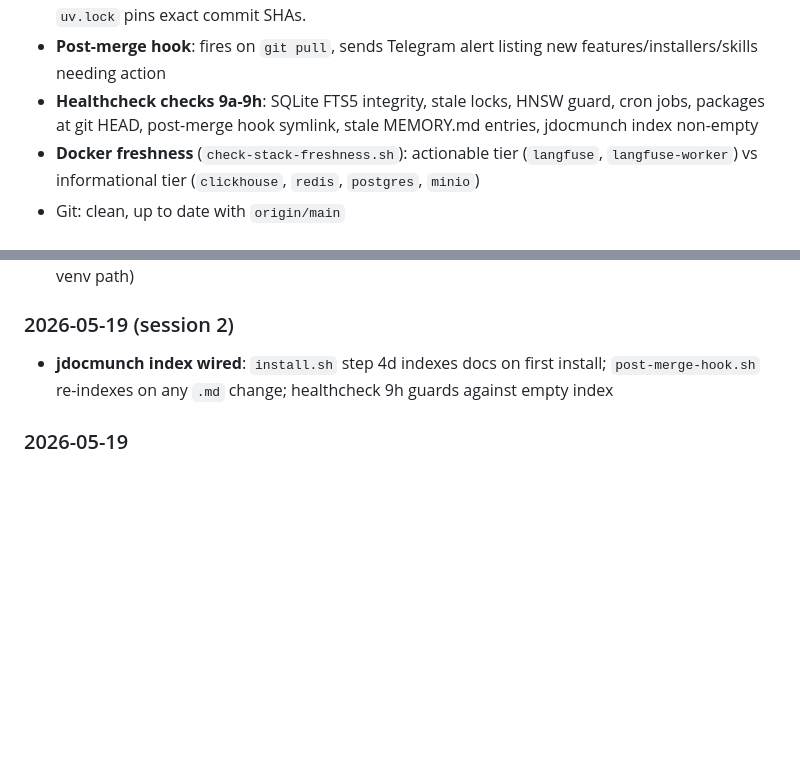
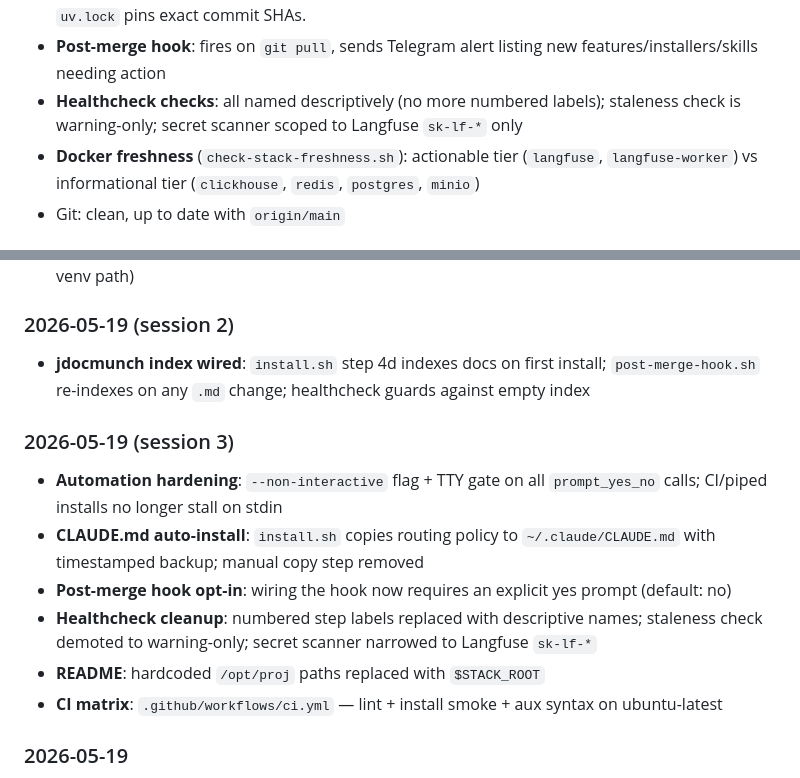
Before and after one commit to williamblair333/Uncle-J-s-Refinery, a Markdown page: HANDOFF.md, 2 parts joined by grey strips. Rendered like a GitHub page; blank space fills up the shorter version.

```diff
--- a/HANDOFF.md
+++ b/HANDOFF.md
@@ -25,7 +25,7 @@ Read this before touching anything. Work priorities are in order below.
 - **ClickHouse 24.8.14.39** — patched past CVE-2025-1385. Library bridge not running. No upgrade needed.
 - **Git-as-golden-reference**: all 4 packages (`jcodemunch`, `jdatamunch`, `jdocmunch`, `mempalace`) installed from GitHub SHA via `uv`, not PyPI. `pyproject.toml` uses `git+https://` sources; `uv.lock` pins exact commit SHAs.
 - **Post-merge hook**: fires on `git pull`, sends Telegram alert listing new features/installers/skills needing action
-- **Healthcheck checks 9a-9h**: SQLite FTS5 integrity, stale locks, HNSW guard, cron jobs, packages at git HEAD, post-merge hook symlink, stale MEMORY.md entries, jdocmunch index non-empty
+- **Healthcheck checks**: all named descriptively (no more numbered labels); staleness check is warning-only; secret scanner scoped to Langfuse `sk-lf-*` only
 - **Docker freshness** (`check-stack-freshness.sh`): actionable tier (`langfuse`, `langfuse-worker`) vs informational tier (`clickhouse`, `redis`, `postgres`, `minio`)
 - Git: clean, up to date with `origin/main`
 
@@ -47,7 +47,15 @@ All items from all previous HANDOFFs are resolved.
 - **mempalace-health.py**: portable shebang + self-re-exec (no longer hardcoded to this machine's venv path)
 
 ### 2026-05-19 (session 2)
-- **jdocmunch index wired**: `install.sh` step 4d indexes docs on first install; `post-merge-hook.sh` re-indexes on any `.md` change; healthcheck 9h guards against empty index
+- **jdocmunch index wired**: `install.sh` step 4d indexes docs on first install; `post-merge-hook.sh` re-indexes on any `.md` change; healthcheck guards against empty index
+
+### 2026-05-19 (session 3)
+- **Automation hardening**: `--non-interactive` flag + TTY gate on all `prompt_yes_no` calls; CI/piped installs no longer stall on stdin
+- **CLAUDE.md auto-install**: `install.sh` copies routing policy to `~/.claude/CLAUDE.md` with timestamped backup; manual copy step removed
+- **Post-merge hook opt-in**: wiring the hook now requires an explicit yes prompt (default: no)
+- **Healthcheck cleanup**: numbered step labels replaced with descriptive names; staleness check demoted to warning-only; secret scanner narrowed to Langfuse `sk-lf-*`
+- **README**: hardcoded `/opt/proj` paths replaced with `$STACK_ROOT`
+- **CI matrix**: `.github/workflows/ci.yml` — lint + install smoke + aux syntax on ubuntu-latest
 
 ### 2026-05-19
 - **Git-as-golden-reference**: packages installed from GitHub SHA, freshness check diffs locked SHA vs GitHub HEAD
```
Also changed, not shown: CHANGELOG.md (+20 -0 lines), docs/RELIABILITY.md (+3 -2 lines).
